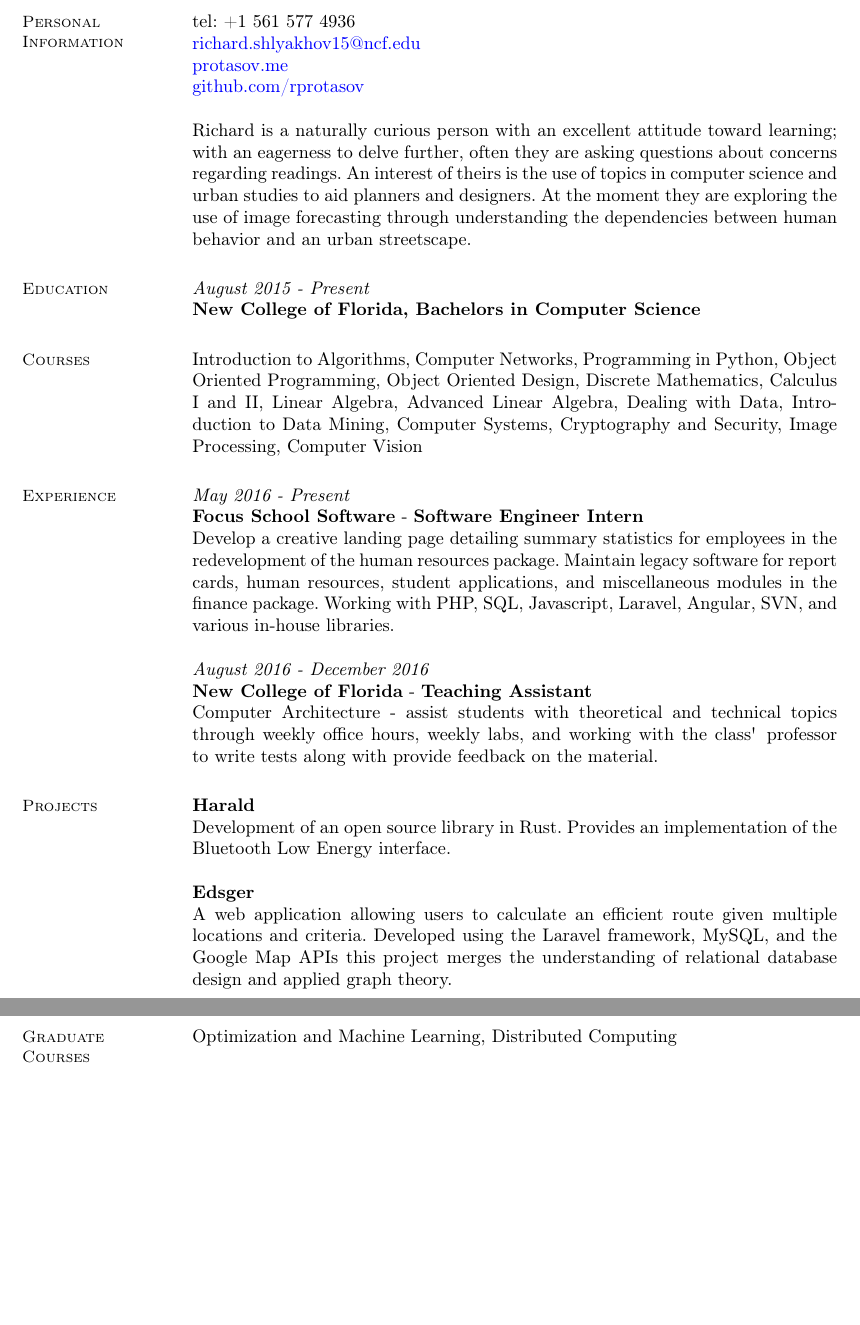
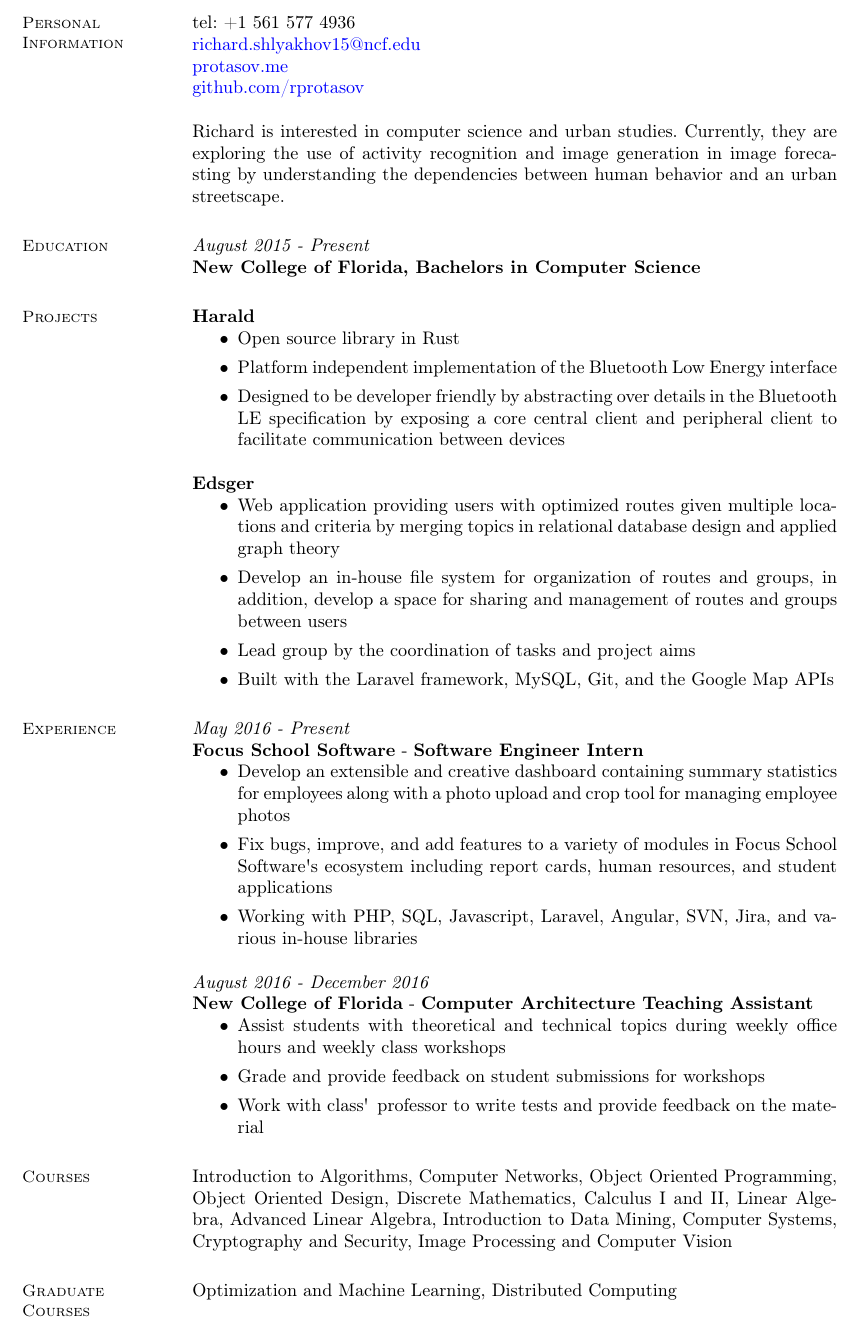
Before and after one commit to rprotasov/resume, a LaTeX CV (main.tex): two parts of pages 1 and 2 of 2 before the commit and part of the page after it, the two joined at a grey line, cut so that both start at the same text, the shorter picture padded with empty space. The pictures show the PDF file resume.pdf that the author committed with the source.

Commit message:
update resume with content/style changes

```diff
--- a/main.tex
+++ b/main.tex
@@ -22,35 +22,50 @@ linkcolor=blue, citecolor=blue, urlcolor=blue]{hyperref}
     \section{\mysidestyle Personal\\Information}%\vspace{2mm}
     tel: +1 561 577 4936 \\
     \href{mailto:richard.shlyakhov15@ncf.edu}{richard.shlyakhov15@ncf.edu} \\
-    \href{http://protasov.me}{protasov.me}\\
+    \href{https://protasov.me}{protasov.me}\\
     \href{https://github.com/rprotasov}{github.com/rprotasov}
 
-     Richard is a naturally curious person with an excellent attitude toward learning; with an eagerness to delve further, often they are asking questions about concerns regarding readings. An interest of theirs is the use of topics in computer science and urban studies to aid planners and designers. At the moment they are exploring the use of image forecasting through understanding the dependencies between human behavior and an urban streetscape.
+     Richard is interested in computer science and urban studies. Currently, they are exploring the use of activity recognition and image generation in image forecasting by understanding the dependencies between human behavior and an urban streetscape.
 
     \section{\mysidestyle Education}
         \textit{August 2015 - Present}\\
         \textbf{New College of Florida, Bachelors in Computer Science}
 
-    \section{\mysidestyle Courses}
-        Introduction to Algorithms, Computer Networks, Programming in Python, Object Oriented Programming, Object Oriented Design, Discrete Mathematics, Calculus I and II, Linear Algebra, Advanced Linear Algebra, Dealing with Data, Introduction to Data Mining, Computer Systems, Cryptography and Security, Image Processing, Computer Vision
+    \section{\mysidestyle Projects}
+        \textbf{Harald}
+        \begin{itemize}
+            \item Open source library in Rust
+            \item Platform independent implementation of the Bluetooth Low Energy interface
+            \item Designed to be developer friendly by abstracting over details in the Bluetooth LE specification by exposing a core central client and peripheral client to facilitate communication between devices
+        \end{itemize}
+
+        \textbf{Edsger}
+        \begin{itemize}
+            \item Web application providing users with optimized routes given multiple locations and criteria by merging topics in relational database design and applied graph theory
+            \item Develop an in-house file system for organization of routes and groups, in addition, develop a space for sharing and management of routes and groups between users
+            \item Lead group by the coordination of tasks and project aims
+            \item Built with the Laravel framework, MySQL, Git, and the Google Map APIs
+        \end{itemize}
 
     \section{\mysidestyle Experience}
         \textit{May 2016 - Present}\\
-        \textbf{Focus School Software} - \textbf{Software Engineer Intern}\\
-        Develop a creative landing page detailing summary statistics for employees in the redevelopment of the human resources package. Maintain legacy software for report cards, human resources, student applications, and miscellaneous modules in the finance package.  Working with PHP, SQL, Javascript, Laravel, Angular, SVN, and various in-house libraries.
+        \textbf{Focus School Software} - \textbf{Software Engineer Intern}
+        \begin{itemize}
+            \item Develop an extensible and creative dashboard containing summary statistics for employees along with a photo upload and crop tool for managing employee photos
+            \item Fix bugs, improve, and add features to a variety of modules in Focus School Software\textquotesingle s ecosystem including report cards, human resources, and student applications
+            \item Working with PHP, SQL, Javascript, Laravel, Angular, SVN, Jira, and various in-house libraries
+        \end{itemize}
 
         \textit{August 2016 - December 2016}\\
-        \textbf{New College of Florida} - \textbf{Teaching Assistant}\\
-        Computer Architecture -  assist students with theoretical and technical topics through weekly office hours, weekly labs, and working with the class\textquotesingle \, professor to write tests along with provide feedback on the material.
+        \textbf{New College of Florida} - \textbf{Computer Architecture Teaching Assistant}
+        \begin{itemize}
+            \item Assist students with theoretical and technical topics during weekly office hours and weekly class workshops
+            \item Grade and provide feedback on student submissions for workshops
+            \item Work with class\textquotesingle \, professor to write tests and provide feedback on the material
+        \end{itemize}
 
-    \section{\mysidestyle Projects}
-        \textbf{Harald}\\
-        Development of an open source library in Rust. Provides an implementation of the Bluetooth Low Energy interface.
-
-        \textbf{Edsger}\\
-        A web application allowing users to                              calculate an efficient route given
-        multiple locations and criteria. Developed
-        using the Laravel framework, MySQL, and the Google Map APIs this project merges the understanding of relational database design and applied graph theory.
+    \section{\mysidestyle Courses}
+        Introduction to Algorithms, Computer Networks, Object Oriented Programming, Object Oriented Design, Discrete Mathematics, Calculus I and II, Linear Algebra, Advanced Linear Algebra, Introduction to Data Mining, Computer Systems, Cryptography and Security, Image Processing and Computer Vision
 
     \section{\mysidestyle Graduate\\Courses}
         Optimization and Machine Learning, Distributed Computing
```
Also changed, not shown: resume.pdf, main.tex (4 more changed lines).
